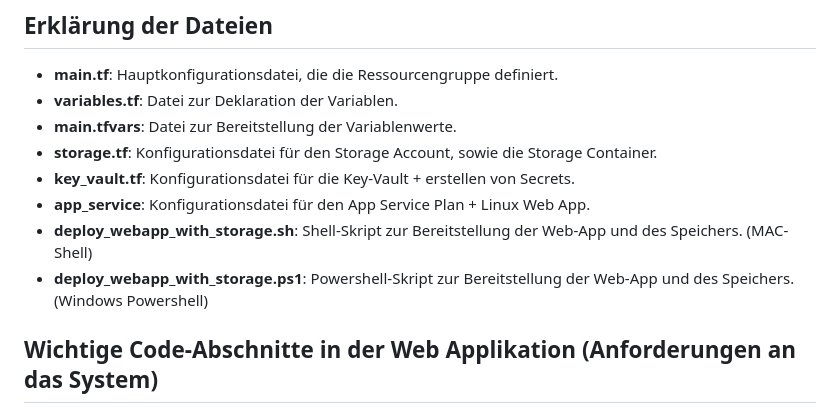
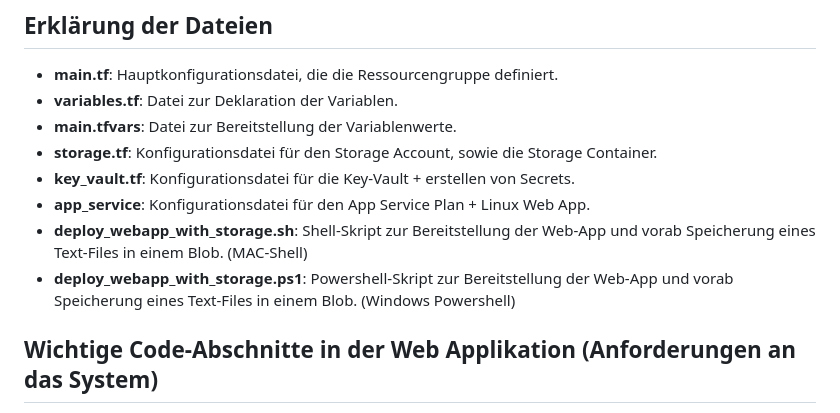
Before and after one commit to Kn3ule/princOfCloud_project, a Markdown page: README.md, the part around one of its changes. Rendered like a GitHub page.

```diff
--- a/README.md
+++ b/README.md
@@ -99,8 +98,8 @@ root-directory/
 - **storage.tf**: Konfigurationsdatei für den Storage Account, sowie die Storage Container.
 - **key_vault.tf**: Konfigurationsdatei für die Key-Vault + erstellen von Secrets.
 - **app_service**: Konfigurationsdatei für den App Service Plan + Linux Web App.
-- **deploy_webapp_with_storage.sh**: Shell-Skript zur Bereitstellung der Web-App und des Speichers. (MAC-Shell)
-- **deploy_webapp_with_storage.ps1**: Powershell-Skript zur Bereitstellung der Web-App und des Speichers. (Windows Powershell)
+- **deploy_webapp_with_storage.sh**: Shell-Skript zur Bereitstellung der Web-App und vorab Speicherung eines Text-Files in einem Blob. (MAC-Shell)
+- **deploy_webapp_with_storage.ps1**: Powershell-Skript zur Bereitstellung der Web-App und vorab Speicherung eines Text-Files in einem Blob. (Windows Powershell)
 
 ## Wichtige Code-Abschnitte in der Web Applikation (Anforderungen an das System)
 
```
Also changed, not shown: other parts of README.md (+1 -2 lines).
